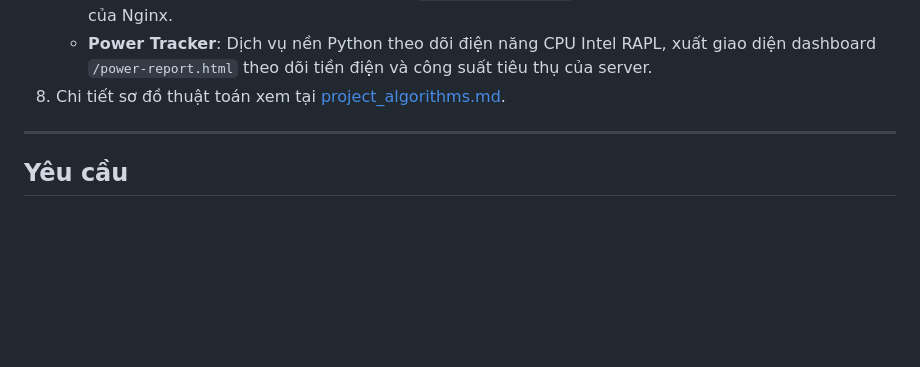
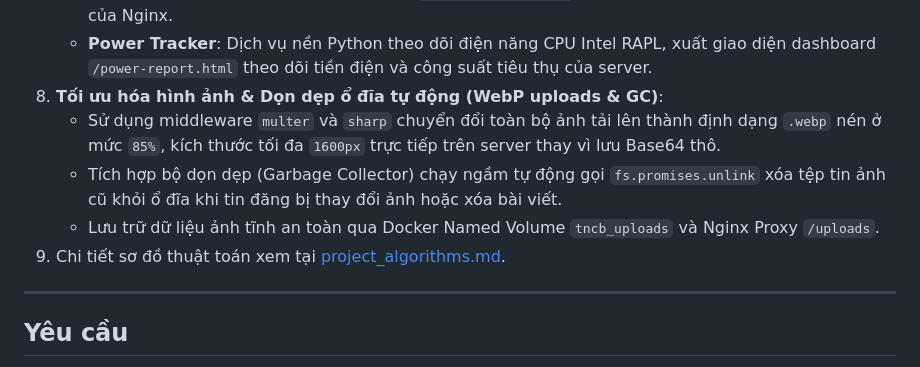
Before and after one commit to Spotlighterr/TNCB, a Markdown page: README.md, the part around the change. GitHub-like rendering; blank space fills up the shorter version.

Commit message:
docs: document WebP uploads and GC in README and RELEASES

```diff
--- a/README.md
+++ b/README.md
@@ -105,7 +105,11 @@ TNCB/                              # Thư mục gốc dự án FindX
    - **Log Rotation**: Thiết lập giới hạn tối đa logs cho mỗi container (30MB) tránh đầy ổ SSD.
    - **Netdata & Basic Auth**: Trang giám sát `monitor.findx.id.vn` bảo mật tài khoản tĩnh qua Basic Auth của Nginx.
    - **Power Tracker**: Dịch vụ nền Python theo dõi điện năng CPU Intel RAPL, xuất giao diện dashboard `/power-report.html` theo dõi tiền điện và công suất tiêu thụ của server.
-8. Chi tiết sơ đồ thuật toán xem tại [project_algorithms.md](project_algorithms.md).
+8. **Tối ưu hóa hình ảnh & Dọn dẹp ổ đĩa tự động (WebP uploads & GC)**:
+   - Sử dụng middleware `multer` và `sharp` chuyển đổi toàn bộ ảnh tải lên thành định dạng `.webp` nén ở mức `85%`, kích thước tối đa `1600px` trực tiếp trên server thay vì lưu Base64 thô.
+   - Tích hợp bộ dọn dẹp (Garbage Collector) chạy ngầm tự động gọi `fs.promises.unlink` xóa tệp tin ảnh cũ khỏi ổ đĩa khi tin đăng bị thay đổi ảnh hoặc xóa bài viết.
+   - Lưu trữ dữ liệu ảnh tĩnh an toàn qua Docker Named Volume `tncb_uploads` và Nginx Proxy `/uploads`.
+9. Chi tiết sơ đồ thuật toán xem tại [project_algorithms.md](project_algorithms.md).
 
 ---
 
```
Also changed, not shown: RELEASES.md (+20 -0 lines).
